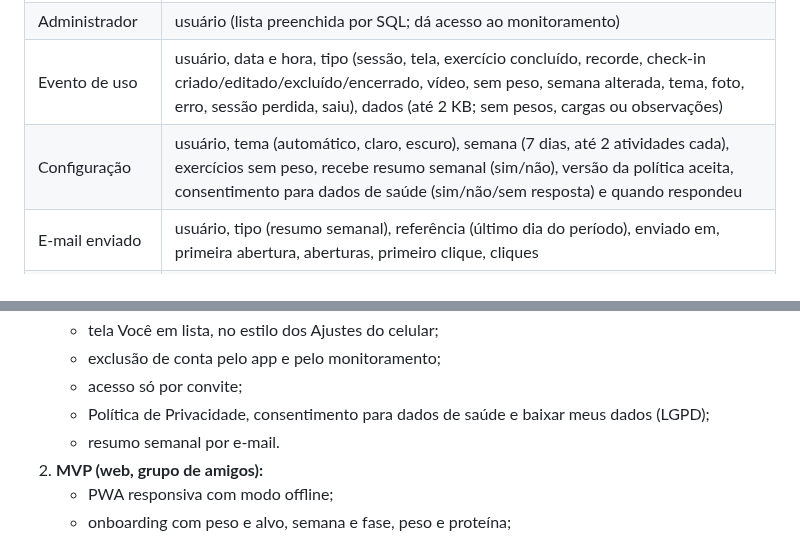
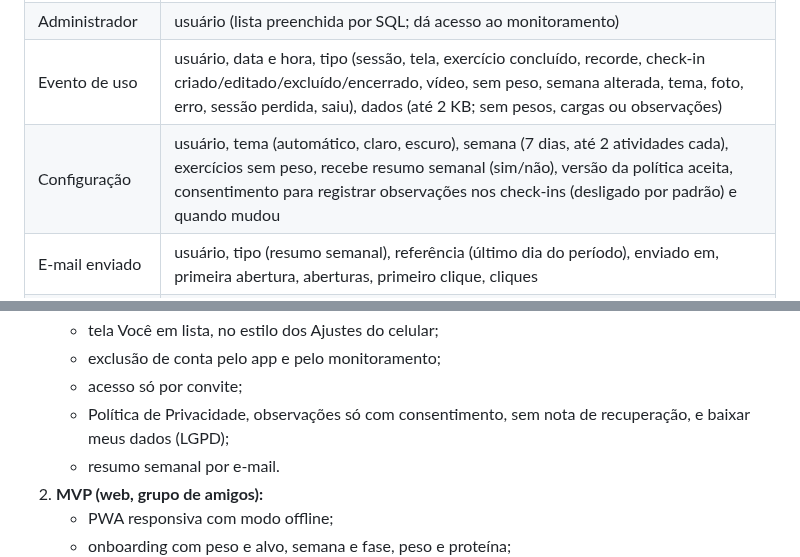
Before and after one commit to marcelobauer89/App-Treino, a Markdown page: docs/PRD.md, 2 parts joined by grey strips. Drawn GitHub-style.

Commit message:
PRD: observações só com o interruptor de Privacidade
Ajusta os trechos que ainda falavam em "consentimento para dados de
saúde": a tela Você, o modelo de dados (consentimento desligado por
padrão) e o roadmap (sem nota de recuperação).

Co-Authored-By: Claude Opus 5.5 <noreply@anthropic.com>
Claude-Session: https://claude.ai/code/session_013xyFu5E9eBq2uHDccM5keg

```diff
--- a/docs/PRD.md
+++ b/docs/PRD.md
@@ -189,7 +189,7 @@ O plano pronto é um modelo único, compartilhado por todos os usuários e guard
 | Usuário | nome, e-mail, foto, papel (administrador ou membro), data de cadastro, último acesso, quantidade de acessos |
 | Administrador | usuário (lista preenchida por SQL; dá acesso ao monitoramento) |
 | Evento de uso | usuário, data e hora, tipo (sessão, tela, exercício concluído, recorde, check-in criado/editado/excluído/encerrado, vídeo, sem peso, semana alterada, tema, foto, erro, sessão perdida, saiu), dados (até 2 KB; sem pesos, cargas ou observações) |
-| Configuração | usuário, tema (automático, claro, escuro), semana (7 dias, até 2 atividades cada), exercícios sem peso, recebe resumo semanal (sim/não), versão da política aceita, consentimento para dados de saúde (sim/não/sem resposta) e quando respondeu |
+| Configuração | usuário, tema (automático, claro, escuro), semana (7 dias, até 2 atividades cada), exercícios sem peso, recebe resumo semanal (sim/não), versão da política aceita, consentimento para registrar observações nos check-ins (desligado por padrão) e quando mudou |
 | E-mail enviado | usuário, tipo (resumo semanal), referência (último dia do período), enviado em, primeira abertura, aberturas, primeiro clique, cliques |
 | Convite | código (6 letras/números), para quem, criado por, criado em, expira em (7 dias), usado por, usado em, cancelado em |
 | Acesso | usuário, liberado (sim/não), pedido de acesso em, liberado como (convite, pedido ou administrador), liberado em |
@@ -378,7 +378,7 @@ Pendências e cuidados:
    - tela Você em lista, no estilo dos Ajustes do celular;
    - exclusão de conta pelo app e pelo monitoramento;
    - acesso só por convite;
-   - Política de Privacidade, consentimento para dados de saúde e baixar meus dados (LGPD);
+   - Política de Privacidade, observações só com consentimento, sem nota de recuperação, e baixar meus dados (LGPD);
    - resumo semanal por e-mail.
 2. **MVP (web, grupo de amigos):**
    - PWA responsiva com modo offline;
```
Also changed, not shown: other parts of docs/PRD.md (+1 -1 lines).
